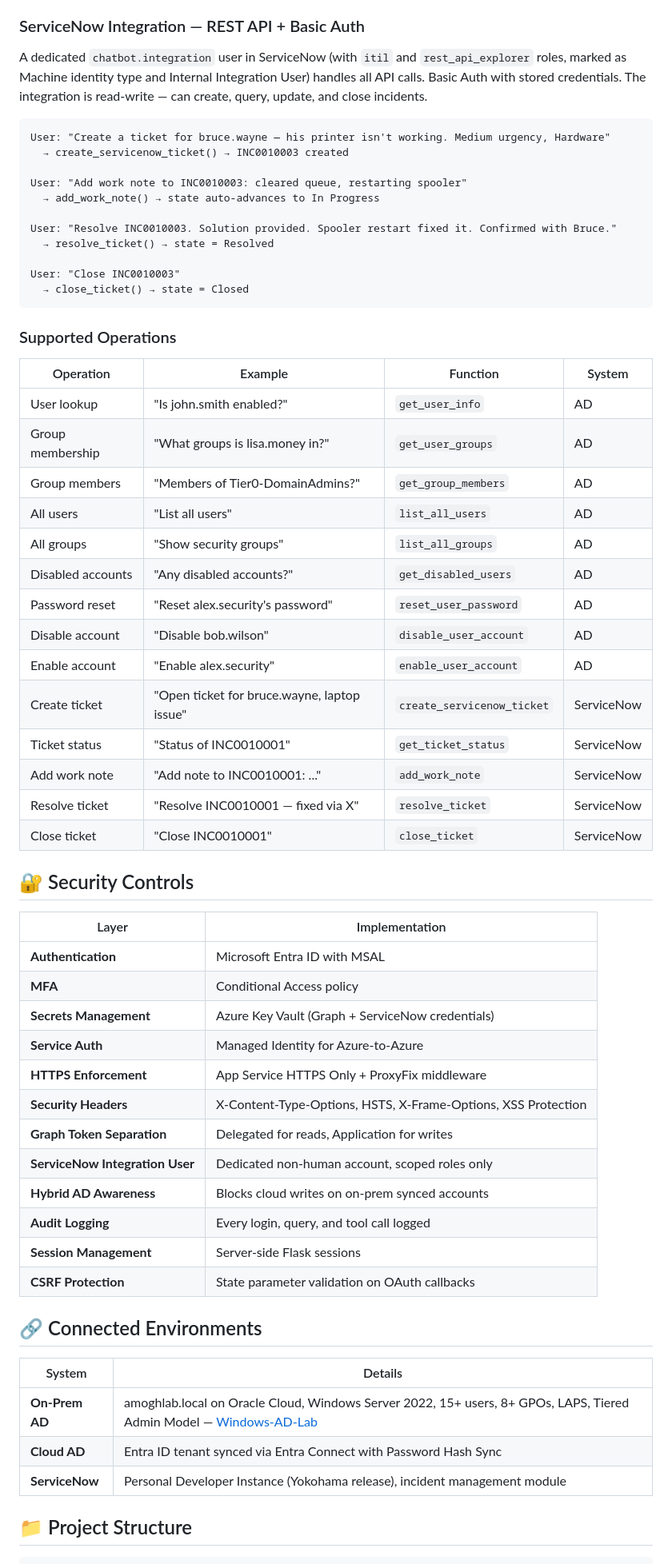
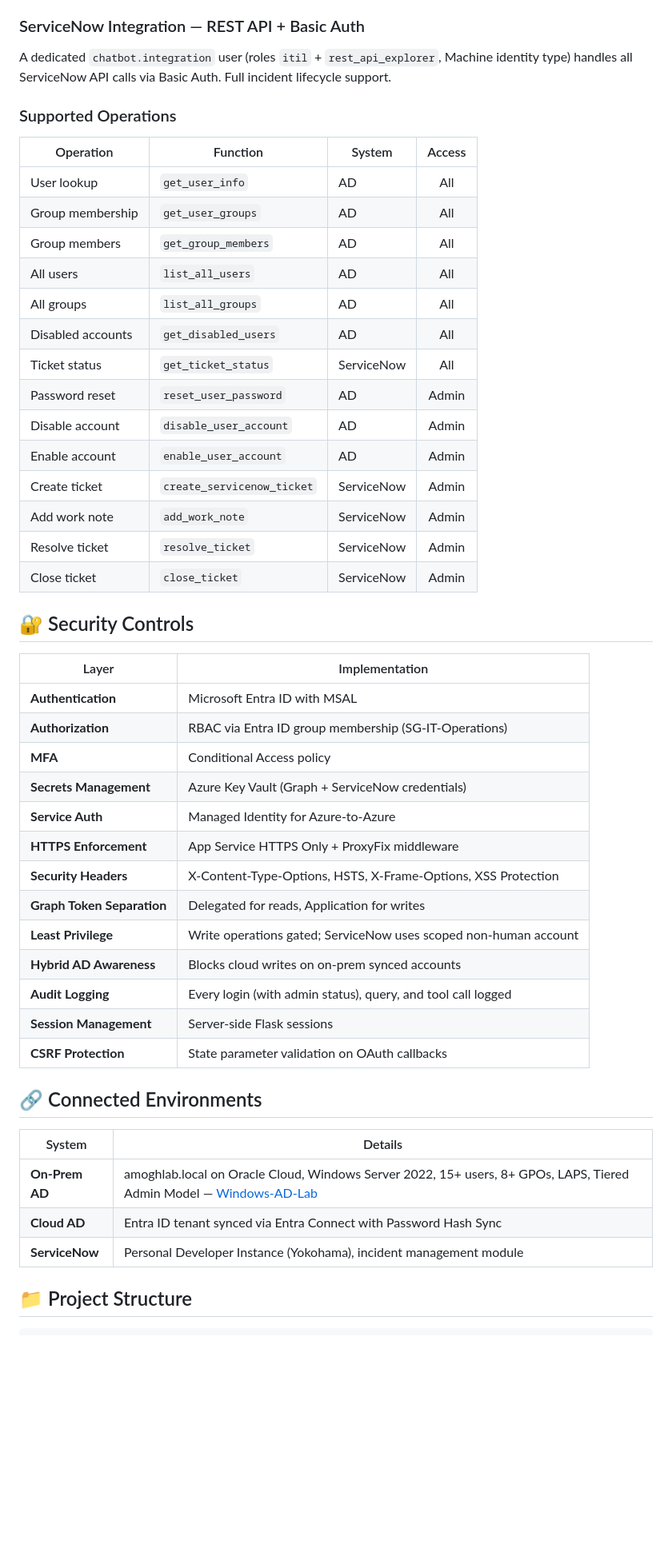
Before and after one commit to Amogh-Karankal/azure-secure-ai-chatbot, a Markdown page: README.md, the part around one of its changes. Shown at 80% size. GitHub-like rendering; blank space fills up the shorter version.

````diff
--- a/README.md
+++ b/README.md
@@ -46,55 +82,42 @@ Read operations use the signed-in user's **delegated token**, write operations u
 
 ### ServiceNow Integration — REST API + Basic Auth
 
-A dedicated `chatbot.integration` user in ServiceNow (with `itil` and `rest_api_explorer` roles, marked as Machine identity type and Internal Integration User) handles all API calls. Basic Auth with stored credentials. The integration is read-write — can create, query, update, and close incidents.
-
-```
-User: "Create a ticket for bruce.wayne — his printer isn't working. Medium urgency, Hardware"
-  → create_servicenow_ticket() → INC0010003 created
-
-User: "Add work note to INC0010003: cleared queue, restarting spooler"
-  → add_work_note() → state auto-advances to In Progress
-
-User: "Resolve INC0010003. Solution provided. Spooler restart fixed it. Confirmed with Bruce."
-  → resolve_ticket() → state = Resolved
-
-User: "Close INC0010003"
-  → close_ticket() → state = Closed
-```
+A dedicated `chatbot.integration` user (roles `itil` + `rest_api_explorer`, Machine identity type) handles all ServiceNow API calls via Basic Auth. Full incident lifecycle support.
 
 ### Supported Operations
 
-| Operation | Example | Function | System |
-|-----------|---------|----------|--------|
-| User lookup | "Is john.smith enabled?" | `get_user_info` | AD |
-| Group membership | "What groups is lisa.money in?" | `get_user_groups` | AD |
-| Group members | "Members of Tier0-DomainAdmins?" | `get_group_members` | AD |
-| All users | "List all users" | `list_all_users` | AD |
-| All groups | "Show security groups" | `list_all_groups` | AD |
-| Disabled accounts | "Any disabled accounts?" | `get_disabled_users` | AD |
-| Password reset | "Reset alex.security's password" | `reset_user_password` | AD |
-| Disable account | "Disable bob.wilson" | `disable_user_account` | AD |
-| Enable account | "Enable alex.security" | `enable_user_account` | AD |
-| Create ticket | "Open ticket for bruce.wayne, laptop issue" | `create_servicenow_ticket` | ServiceNow |
-| Ticket status | "Status of INC0010001" | `get_ticket_status` | ServiceNow |
-| Add work note | "Add note to INC0010001: ..." | `add_work_note` | ServiceNow |
-| Resolve ticket | "Resolve INC0010001 — fixed via X" | `resolve_ticket` | ServiceNow |
-| Close ticket | "Close INC0010001" | `close_ticket` | ServiceNow |
+| Operation | Function | System | Access |
+|-----------|----------|--------|:------:|
+| User lookup | `get_user_info` | AD | All |
+| Group membership | `get_user_groups` | AD | All |
+| Group members | `get_group_members` | AD | All |
+| All users | `list_all_users` | AD | All |
+| All groups | `list_all_groups` | AD | All |
+| Disabled accounts | `get_disabled_users` | AD | All |
+| Ticket status | `get_ticket_status` | ServiceNow | All |
+| Password reset | `reset_user_password` | AD | Admin |
+| Disable account | `disable_user_account` | AD | Admin |
+| Enable account | `enable_user_account` | AD | Admin |
+| Create ticket | `create_servicenow_ticket` | ServiceNow | Admin |
+| Add work note | `add_work_note` | ServiceNow | Admin |
+| Resolve ticket | `resolve_ticket` | ServiceNow | Admin |
+| Close ticket | `close_ticket` | ServiceNow | Admin |
 
 ## 🔐 Security Controls
 
 | Layer | Implementation |
 |-------|---------------|
 | **Authentication** | Microsoft Entra ID with MSAL |
+| **Authorization** | RBAC via Entra ID group membership (SG-IT-Operations) |
 | **MFA** | Conditional Access policy |
 | **Secrets Management** | Azure Key Vault (Graph + ServiceNow credentials) |
 | **Service Auth** | Managed Identity for Azure-to-Azure |
 | **HTTPS Enforcement** | App Service HTTPS Only + ProxyFix middleware |
 | **Security Headers** | X-Content-Type-Options, HSTS, X-Frame-Options, XSS Protection |
 | **Graph Token Separation** | Delegated for reads, Application for writes |
-| **ServiceNow Integration User** | Dedicated non-human account, scoped roles only |
+| **Least Privilege** | Write operations gated; ServiceNow uses scoped non-human account |
 | **Hybrid AD Awareness** | Blocks cloud writes on on-prem synced accounts |
-| **Audit Logging** | Every login, query, and tool call logged |
+| **Audit Logging** | Every login (with admin status), query, and tool call logged |
 | **Session Management** | Server-side Flask sessions |
 | **CSRF Protection** | State parameter validation on OAuth callbacks |
 
@@ -104,7 +127,7 @@ User: "Close INC0010003"
 |--------|---------|
 | **On-Prem AD** | amoghlab.local on Oracle Cloud, Windows Server 2022, 15+ users, 8+ GPOs, LAPS, Tiered Admin Model — [Windows-AD-Lab](https://github.com/Amogh-Karankal/Windows-AD-Lab) |
 | **Cloud AD** | Entra ID tenant synced via Entra Connect with Password Hash Sync |
-| **ServiceNow** | Personal Developer Instance (Yokohama release), incident management module |
+| **ServiceNow** | Personal Developer Instance (Yokohama), incident management module |
 
 ## 📁 Project Structure
 
````
Also changed, not shown: other parts of README.md (+69 -32 lines).
